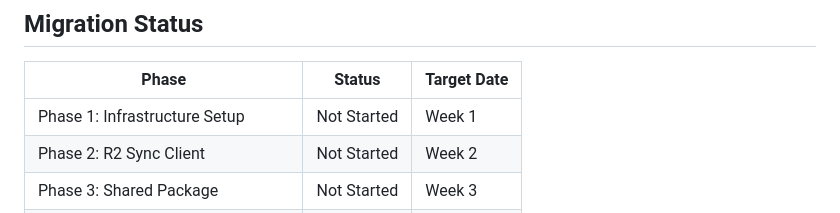
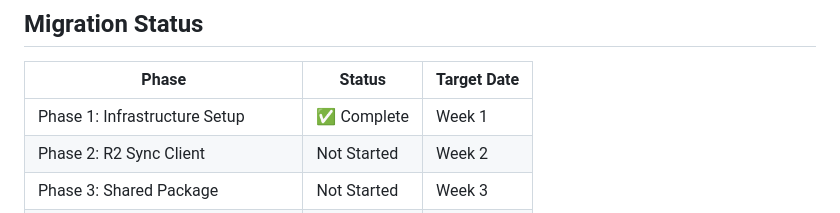
Before and after one commit to lix42/portfolio, a Markdown page: docs/cloudflare-migration/README.md, the part around the change. Drawn GitHub-style.

Commit message:
Update docs/cloudflare-migration/README.md
Co-authored-by: gemini-code-assist[bot] <176961590+gemini-code-assist[bot]@users.noreply.github.com>

```diff
--- a/docs/cloudflare-migration/README.md
+++ b/docs/cloudflare-migration/README.md
@@ -134,7 +134,7 @@ All decisions are embedded in relevant design specifications:
 
 | Phase | Status | Target Date |
 |-------|--------|-------------|
-| Phase 1: Infrastructure Setup | Not Started | Week 1 |
+| Phase 1: Infrastructure Setup | ✅ Complete | Week 1 |
 | Phase 2: R2 Sync Client | Not Started | Week 2 |
 | Phase 3: Shared Package | Not Started | Week 3 |
 | Phase 4: Document Processor (DO) | Not Started | Weeks 4-6 |
```
